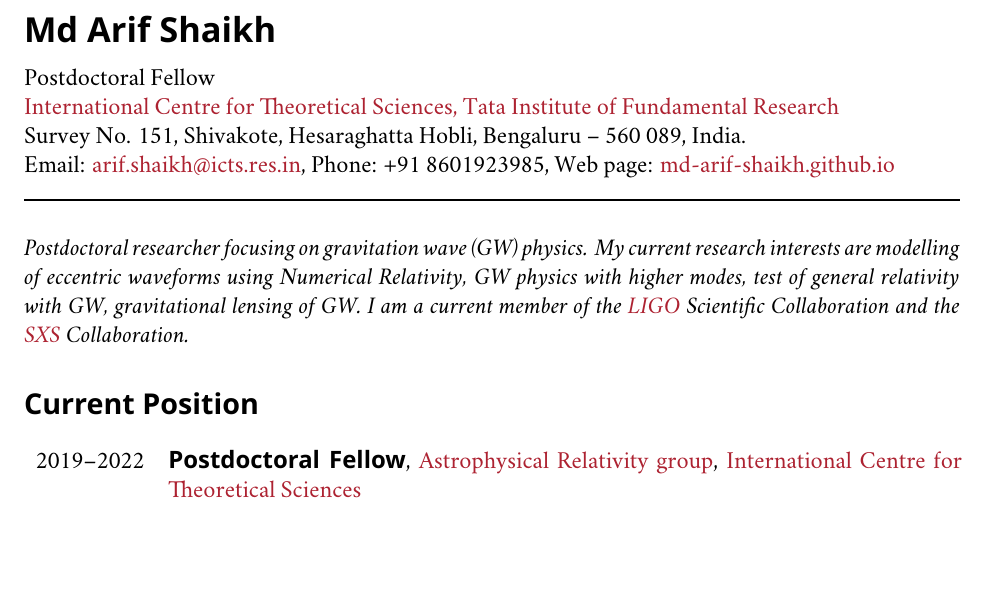
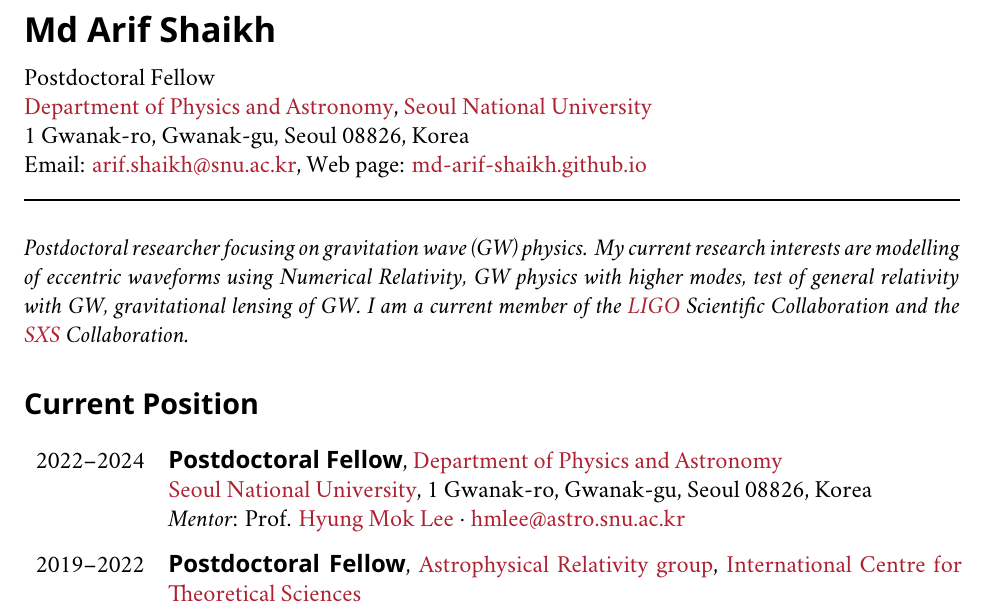
Before and after one commit to md-arif-shaikh/md-arif-shaikh.github.io, a LaTeX CV (cv/cv_md_arif_shaikh.tex): part of page 1 of 7, cut so that both start at the same text, the shorter picture padded with empty space. Compiled offline with XeLaTeX; a missing font is replaced by an installed copy or a similar font; a LaTeX package or settings file that is missing is left out.

Commit message:
update cv

```diff
--- a/cv/cv_md_arif_shaikh.tex
+++ b/cv/cv_md_arif_shaikh.tex
@@ -9,9 +9,9 @@
   \vspace{0.25cm}
 
   {Postdoctoral Fellow\\
-    \href{https://www.icts.res.in/}{International Centre for Theoretical Sciences, Tata Institute of Fundamental Research}\\
-    Survey No. 151, Shivakote, Hesaraghatta Hobli, Bengaluru -- 560 089, India.\\
-    Email: \href{mailto:arif.shaikh@icts.res.in}{arif.shaikh@icts.res.in}, Phone: +91 8601923985, Web page: \href{https://md-arif-shaikh.github.io/}{md-arif-shaikh.github.io}\\
+    \href{https://physics.snu.ac.kr/en}{Department of Physics and Astronomy}, \href{https://en.snu.ac.kr}{Seoul National University}\\
+    1 Gwanak-ro, Gwanak-gu, Seoul 08826, Korea\\
+    Email: \href{mailto:arif.shaikh@snu.ac.kr}{arif.shaikh@snu.ac.kr}, Web page: \href{https://md-arif-shaikh.github.io/}{md-arif-shaikh.github.io}\\
     \rule{\textwidth}{1pt}
   }
 \end{flushleft}
@@ -20,6 +20,10 @@
 
 \section{Current Position}
 \begin{tabular}{rp{14cm}}
+  2022--2024 & {\sffamily {\bfseries Postdoctoral Fellow}},
+               \href{https://physics.snu.ac.kr/en}{Department of Physics and Astronomy}\newline
+               \href{https://en.snu.ac.kr}{Seoul National University}, 1 Gwanak-ro, Gwanak-gu, Seoul 08826, Korea\newline
+               {\itshape Mentor}: Prof. \href{http://astro.snu.ac.kr/~hmlee/}{Hyung Mok Lee} $\cdot$ \href{mailto:hmlee@astro.snu.ac.kr}{hmlee@astro.snu.ac.kr}\\\\
   2019--2022 & {\sffamily {\bfseries Postdoctoral Fellow}},
               \href{https://www.icts.res.in/research/astrorel}{Astrophysical Relativity group}, \href{https://www.icts.res.in/}{International Centre for Theoretical Sciences}\newline
               Survey No. 151, Shivakote, Hesaraghatta Hobli, Bengaluru -- 560 089, India.\newline
```
Also changed, not shown: cv/cv_md_arif_shaikh.pdf.
